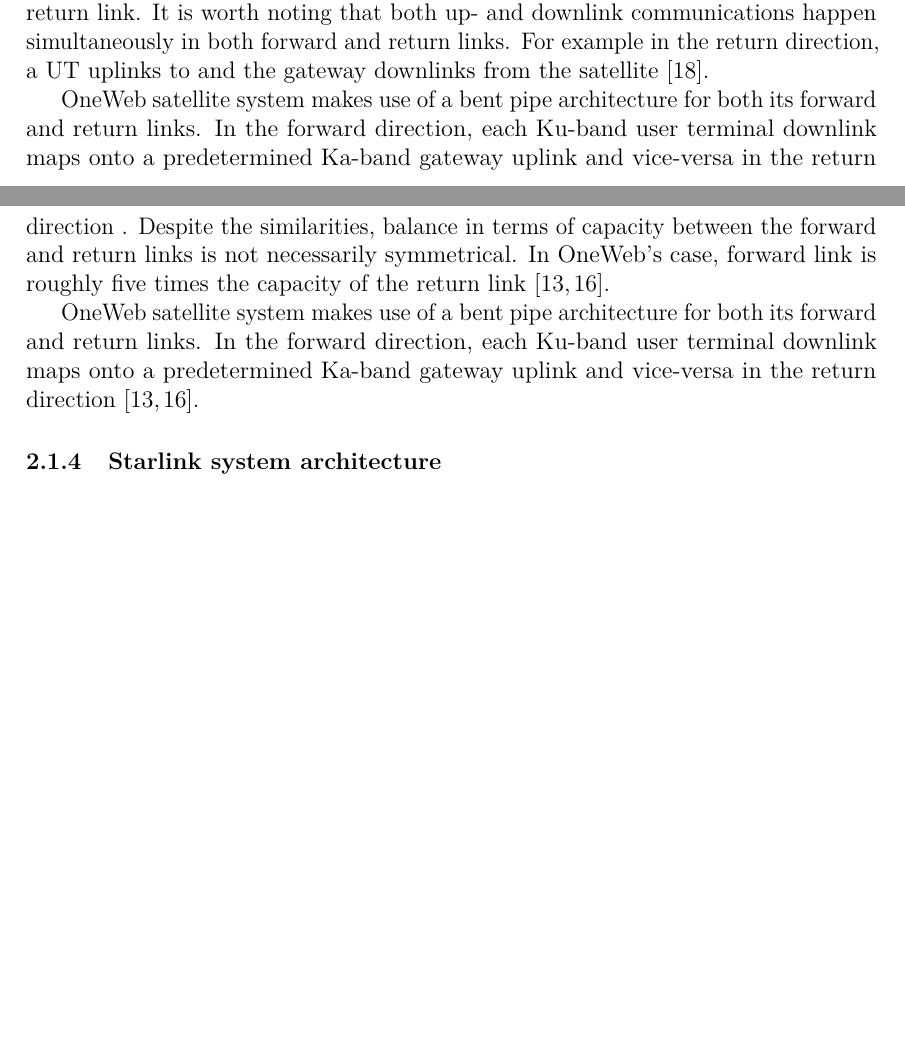
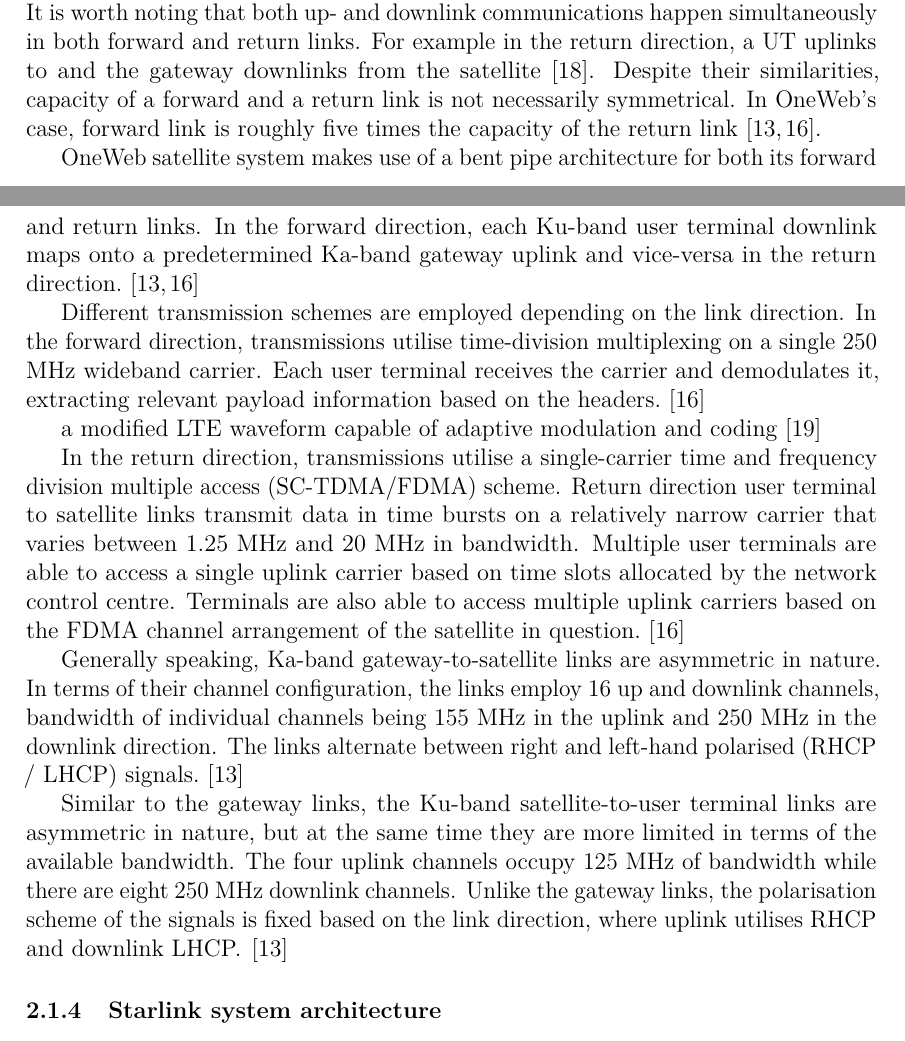
Before and after one commit to msaynevirta/vsat-uplink-interception, a LaTeX thesis (doc/main.tex): two parts of pages 13 and 14 of 47, joined at a grey line, cut so that both start at the same text, the shorter picture padded with empty space. The pictures show the PDF file doc/main.pdf that the author committed with the source.

Commit message:
restored the phy layer description of oneweb

```diff
--- a/doc/main.tex
+++ b/doc/main.tex
@@ -604,14 +604,21 @@
 In satellite systems, the link from gateway to UT via satellite is referred to as the forward link while the direction from UT to gateway is referred to as the return link.
 It is worth noting that both up- and downlink communications happen simultaneously in both forward and return links.
 For example in the return direction, a UT uplinks to and the gateway downlinks from the satellite \cite{kymeta2019link}.
-
-OneWeb satellite system makes use of a bent pipe architecture for both its forward and return links.
-In the forward direction, each Ku-band user terminal downlink maps onto a predetermined Ka-band gateway uplink and vice-versa in the return direction .
-Despite the similarities, balance in terms of capacity between the forward and return links is not necessarily symmetrical.
+Despite their similarities, capacity of a forward and a return link is not necessarily symmetrical.
 In OneWeb's case, forward link is roughly five times the capacity of the return link \cite{worldvu2016loi, portillo2019technical}.
 
-OneWeb satellite system makes use of a bent pipe architecture for both its forward and return links.
-In the forward direction, each Ku-band user terminal downlink maps onto a predetermined Ka-band gateway uplink and vice-versa in the return direction \cite{worldvu2016loi, portillo2019technical}.
+OneWeb satellite system makes use of a bent pipe architecture for both its forward and return links. In the forward direction, each Ku-band user terminal downlink maps onto a predetermined Ka-band gateway uplink and vice-versa in the return direction. \cite{worldvu2016loi, portillo2019technical}
+
+Different transmission schemes are employed depending on the link direction. In the forward direction, transmissions utilise time-division multiplexing on a single 250 MHz wideband carrier. Each user terminal receives the carrier and demodulates it, extracting relevant payload information based on the headers. \cite{worldvu2016loi}
+
+a modified LTE waveform capable
+of adaptive modulation and coding \cite{allen2022terrestrial}
+
+In the return direction, transmissions utilise a single-carrier time and frequency division multiple access (SC-TDMA/FDMA) scheme. Return direction user terminal to satellite links transmit data in time bursts on a relatively narrow carrier that varies between 1.25 MHz and 20 MHz in bandwidth. Multiple user terminals are able to access a single uplink carrier based on time slots allocated by the network control centre. Terminals are also able to access multiple uplink carriers based on the FDMA channel arrangement of the satellite in question. \cite{worldvu2016loi}
+
+Generally speaking, Ka-band gateway-to-satellite links are asymmetric in nature. In terms of their channel configuration, the links employ 16 up and downlink channels, bandwidth of individual channels being 155 MHz in the uplink and 250 MHz in the downlink direction. The links alternate between right and left-hand polarised (RHCP / LHCP) signals. \cite{portillo2019technical}
+
+Similar to the gateway links, the Ku-band satellite-to-user terminal links are asymmetric in nature, but at the same time they are more limited in terms of the available bandwidth. The four uplink channels occupy 125 MHz of bandwidth while there are eight 250 MHz downlink channels. Unlike the gateway links, the polarisation scheme of the signals is fixed based on the link direction, where uplink utilises RHCP and downlink LHCP. \cite{portillo2019technical}
 
 \subsubsection{Starlink system architecture}
 
```
Also changed, not shown: doc/main.pdf, doc/main.tex (4 more changed lines).
